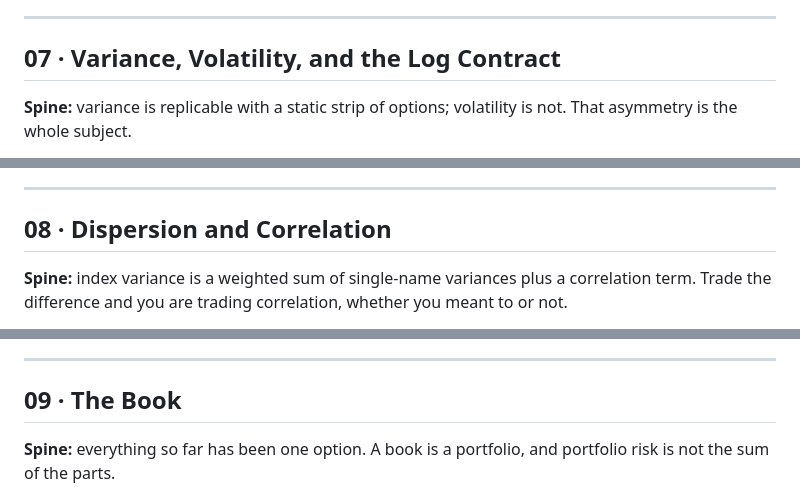
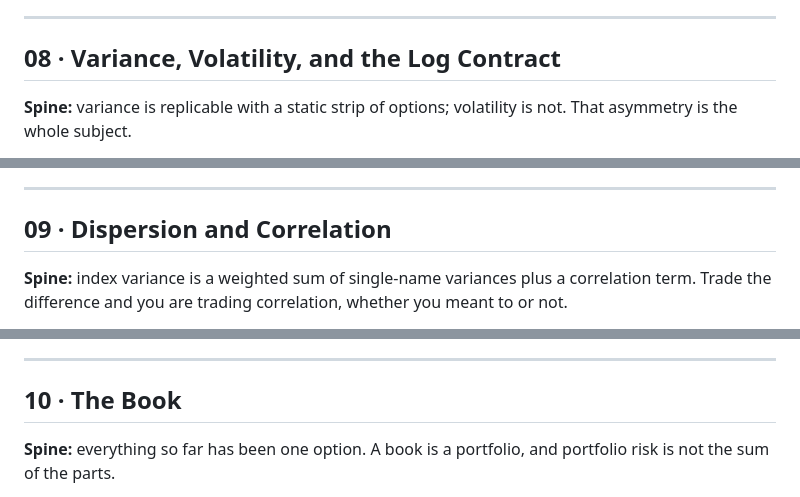
Before and after one commit to cafe-helado/options-visually, a Markdown page: ROADMAP.md, 3 parts joined by grey strips. Rendered like a GitHub page.

```diff
--- a/ROADMAP.md
+++ b/ROADMAP.md
@@ -143,7 +190,7 @@ Chapters
 
 ---
 
-## 07 · Variance, Volatility, and the Log Contract
+## 08 · Variance, Volatility, and the Log Contract
 
 **Spine:** variance is replicable with a static strip of options; volatility is not.
 That asymmetry is the whole subject.
@@ -162,7 +209,7 @@ Chapters
 
 ---
 
-## 08 · Dispersion and Correlation
+## 09 · Dispersion and Correlation
 
 **Spine:** index variance is a weighted sum of single-name variances plus a correlation
 term. Trade the difference and you are trading correlation, whether you meant to or not.
@@ -179,7 +226,7 @@ Chapters
 
 ---
 
-## 09 · The Book
+## 10 · The Book
 
 **Spine:** everything so far has been one option. A book is a portfolio, and portfolio
 risk is not the sum of the parts.
```
Also changed, not shown: other parts of ROADMAP.md (+57 -7 lines).
